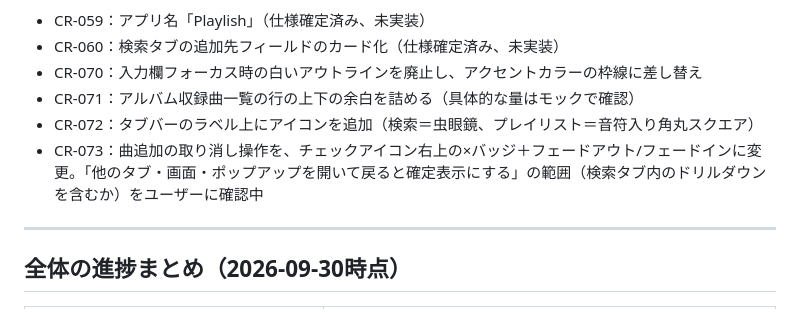
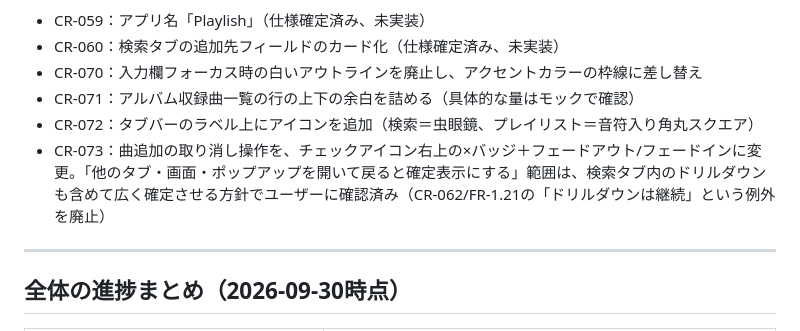
Before and after one commit to gonkyo306/digest-playlist, a Markdown page: docs/plan-cr-implementation.md, the part around the change. Drawn GitHub-style.

```diff
--- a/docs/plan-cr-implementation.md
+++ b/docs/plan-cr-implementation.md
@@ -962,7 +962,7 @@ Unitテスト132件成功（`js/playlist-player.js`・`js/playlist-sort.js`・`j
 - CR-070：入力欄フォーカス時の白いアウトラインを廃止し、アクセントカラーの枠線に差し替え
 - CR-071：アルバム収録曲一覧の行の上下の余白を詰める（具体的な量はモックで確認）
 - CR-072：タブバーのラベル上にアイコンを追加（検索＝虫眼鏡、プレイリスト＝音符入り角丸スクエア）
-- CR-073：曲追加の取り消し操作を、チェックアイコン右上の×バッジ＋フェードアウト/フェードインに変更。「他のタブ・画面・ポップアップを開いて戻ると確定表示にする」の範囲（検索タブ内のドリルダウンを含むか）をユーザーに確認中
+- CR-073：曲追加の取り消し操作を、チェックアイコン右上の×バッジ＋フェードアウト/フェードインに変更。「他のタブ・画面・ポップアップを開いて戻ると確定表示にする」範囲は、検索タブ内のドリルダウンも含めて広く確定させる方針でユーザーに確認済み（CR-062/FR-1.21の「ドリルダウンは継続」という例外を廃止）
 
 ---
 
```
Also changed, not shown: docs/change-request-form.md (+1 -1 lines).
